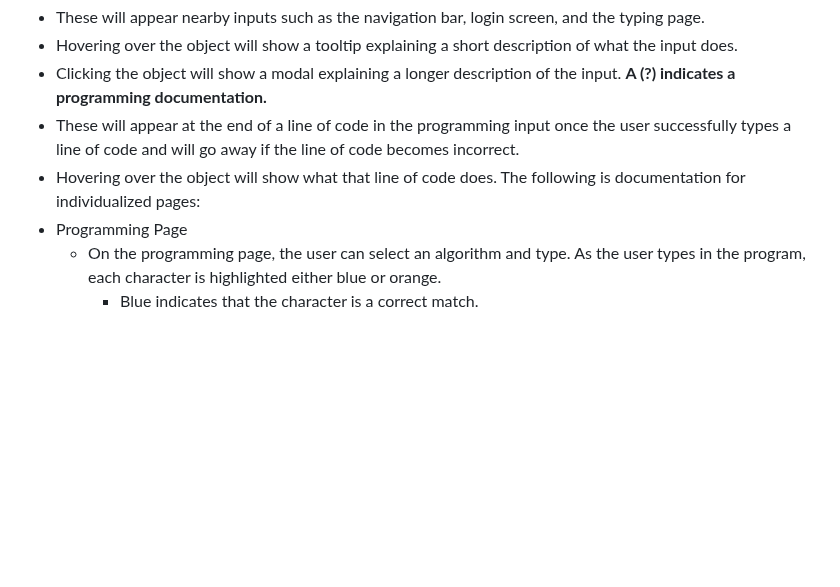
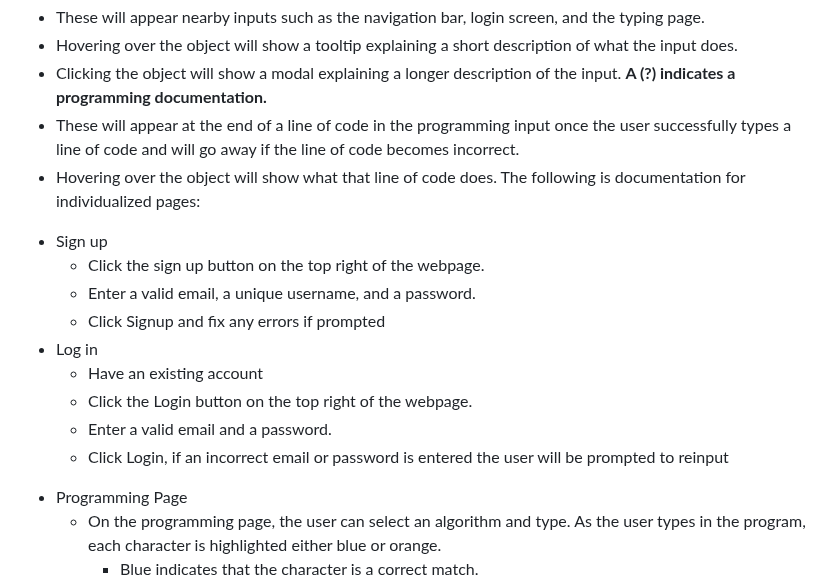
Before and after one commit to peytonju/team-5-spryntax, a Markdown page: docs_user.md, the part around the change. GitHub-like rendering; blank space fills up the shorter version.

Commit message:
Update docs_user.md
Added sign in and login to user documentation

```diff
--- a/docs_user.md
+++ b/docs_user.md
@@ -20,6 +20,15 @@ Documentation on software usage is based on tooltips.
 - These will appear at the end of a line of code in the programming input once the user successfully types a line of code and will go away if the line of code becomes incorrect.
 - Hovering over the object will show what that line of code does.
 The following is documentation for individualized pages:
+* Sign up
+  * Click the sign up button on the top right of the webpage.
+  * Enter a valid email, a unique username, and a password.
+  * Click Signup and fix any errors if prompted
+* Log in
+  * Have an existing account
+  * Click the Login button on the top right of the webpage.
+  * Enter a valid email and a password.
+  * Click Login, if an incorrect email or password is entered the user will be prompted to reinput
 - Programming Page
   - On the programming page, the user can select an algorithm and type. As the user types in the program, each character is highlighted either blue or orange.
     - Blue indicates that the character is a correct match.
```
